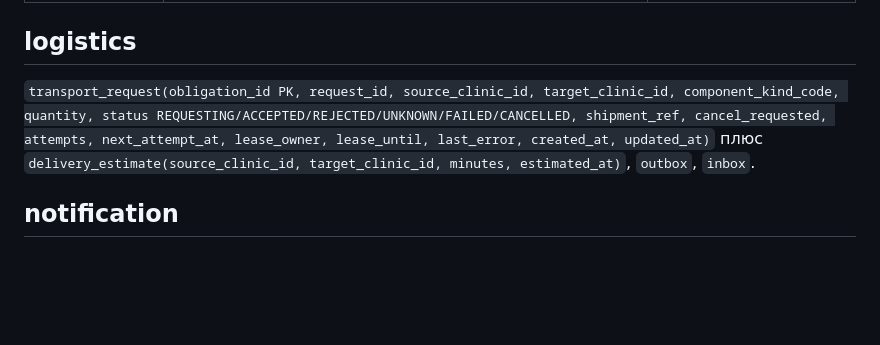
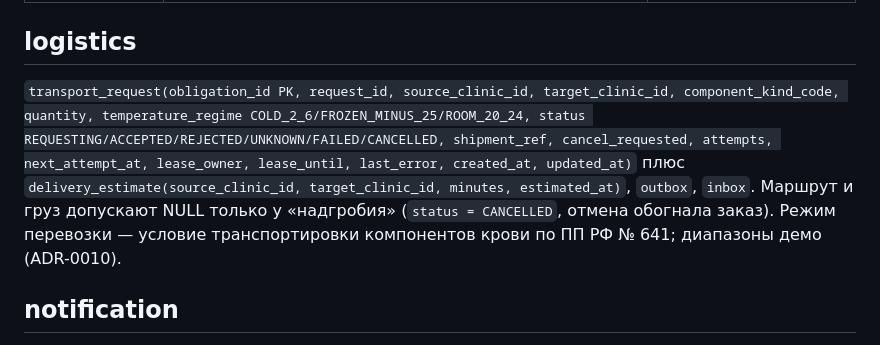
Before and after one commit to AlchemistBro/blood-supply-pet, a Markdown page: docs/architecture/data-model.md, the part around the change. Drawn GitHub-style; blank space fills up the shorter version.

Commit message:
Этап 1: модель данных logistics - температурный режим перевозки и надгробие отмены

```diff
--- a/docs/architecture/data-model.md
+++ b/docs/architecture/data-model.md
@@ -209,8 +209,9 @@ erDiagram
 
 ## logistics
 
-`transport_request(obligation_id PK, request_id, source_clinic_id, target_clinic_id, component_kind_code, quantity, status REQUESTING/ACCEPTED/REJECTED/UNKNOWN/FAILED/CANCELLED, shipment_ref, cancel_requested, attempts, next_attempt_at, lease_owner, lease_until, last_error, created_at, updated_at)`
+`transport_request(obligation_id PK, request_id, source_clinic_id, target_clinic_id, component_kind_code, quantity, temperature_regime COLD_2_6/FROZEN_MINUS_25/ROOM_20_24, status REQUESTING/ACCEPTED/REJECTED/UNKNOWN/FAILED/CANCELLED, shipment_ref, cancel_requested, attempts, next_attempt_at, lease_owner, lease_until, last_error, created_at, updated_at)`
 плюс `delivery_estimate(source_clinic_id, target_clinic_id, minutes, estimated_at)`, `outbox`, `inbox`.
+Маршрут и груз допускают NULL только у «надгробия» (`status = CANCELLED`, отмена обогнала заказ). Режим перевозки — условие транспортировки компонентов крови по ПП РФ № 641; диапазоны демо (ADR-0010).
 
 ## notification
 
```
